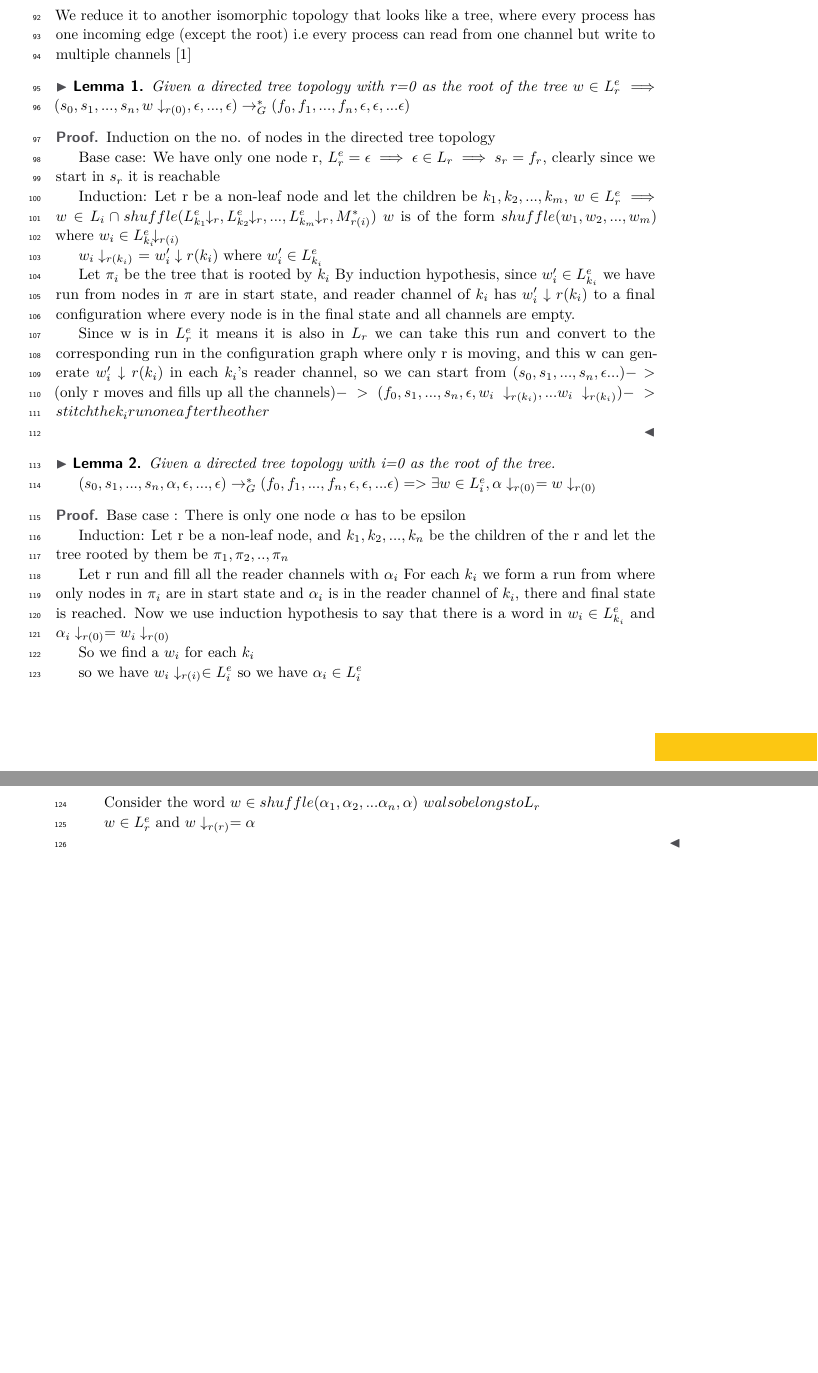
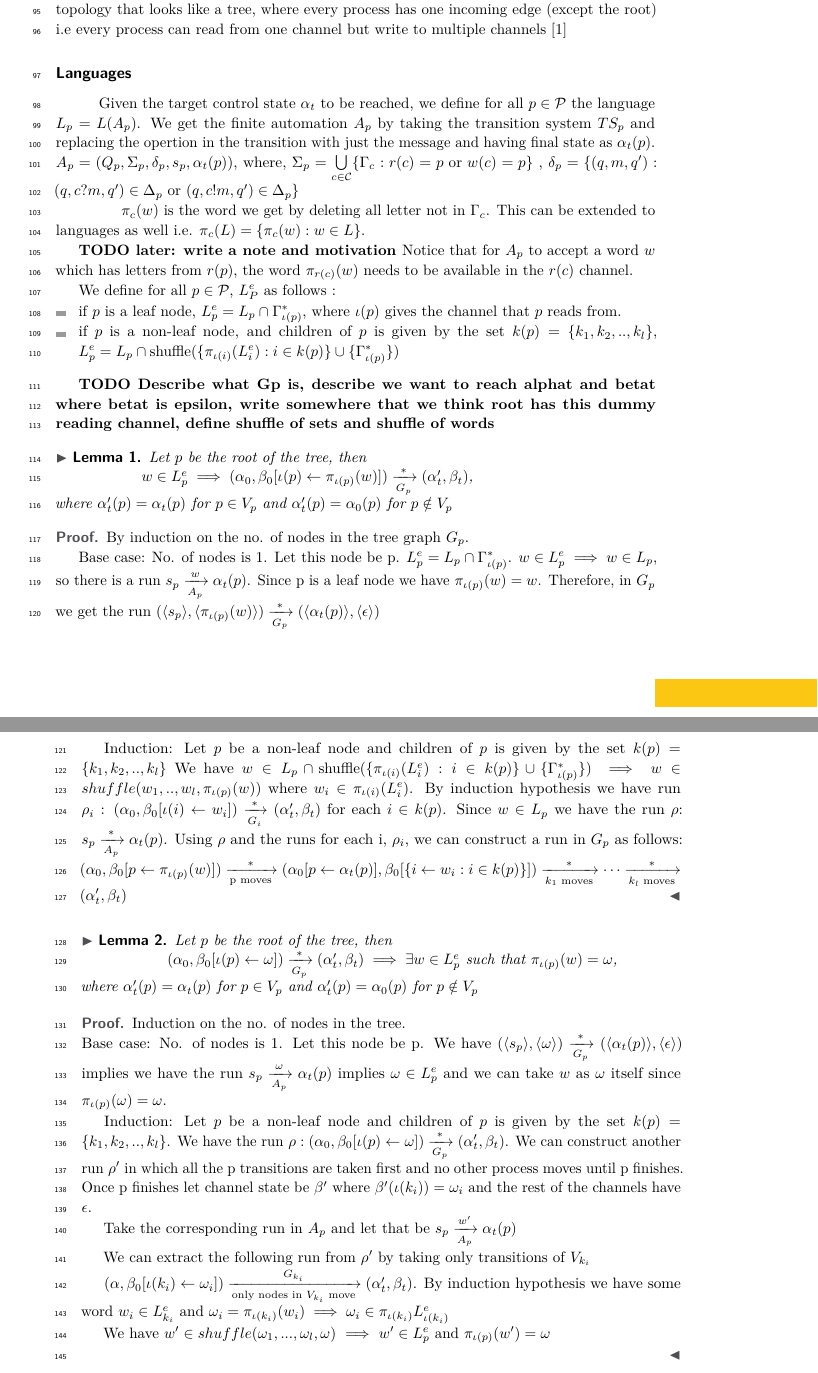
Before and after one commit to NamrathaG/CNTH, a LaTeX paper (lipics-v2019-authors/lipics-v2019-sample-article.tex): two parts of pages 3 and 4 of 4 before the commit and two parts of pages 3 and 4 of 5 after it, joined at a grey line, cut so that both start at the same text, the shorter picture padded with empty space. Compiled offline with pdfLaTeX.

Commit message:
added lemmas

```diff
--- a/lipics-v2019-authors/lipics-v2019-sample-article.tex
+++ b/lipics-v2019-authors/lipics-v2019-sample-article.tex
@@ -165 +176,2 @@ The reachability problem is to ask whether we can reach a target configuration w
 
+\hspace*{1cm}given such an acyclic topology the reachability problem can be reduced to one in which the target state is reached only if the queue is empty.
@@ -180,68 +179,73 @@ We reduce it to another isomorphic topology that looks like a tree, where every
 
 
 
+\paragraph*{Languages}
 
+\hspace*{1cm}Given the target control state $\alpha_t$  to be reached, we define for all $p \in \mathcal{P}$ the language $L_p = L(A_p)$. We get the finite automation $A_p$ by taking the transition system $TS_p$ and replacing the opertion in the transition with just the message and having final state as $\alpha_t(p)$. \\
+\hspace{5cm} $A_p= (Q_p, \Sigma_p, \delta_p, s_p, \alpha_t(p))$,
+where, $\Sigma_p = \bigcup\limits_{c \in \mathcal{C}} \{ \Gamma_c : r(c) = p \text{ or } w(c) = p\}$ , $\delta_p = \{(q, m, q') : (q, c?m, q') \in \Delta_p \text{ or } (q, c!m, q') \in \Delta_p\}$
+
+\hspace*{1cm}$\pi_c(w)$ is the word we get by deleting all letter not in $\Gamma_c$. This can be extended to languages as well i.e. $\pi_c(L) = \{ \pi_c(w) : w \in L\}$.
+
+\textbf{TODO later: write a note and motivation }Notice that for $A_p$ to accept a word $w$ which has letters from $r(p)$, the word $\pi_{r(c)}(w)$ needs to be available in the $r(c)$ channel.
+
+We define for all $p \in \mathcal{P}$, $L_P^e$ as follows :
+\begin{itemize}
+    \item if $p$ is a leaf node, $L_p^e = L_p \cap \Gamma_{\iota(p)}^*$, where $\iota(p)$ gives the channel that $p$ reads from.
+    \item if $p$ is a non-leaf node, and children of $p$ is given by the set $k(p) = \{k_1, k_2, .., k_l\}$, $L_p^e = L_p \cap \text{shuffle}(\{ \pi_{\iota(i)}(L_i^e)  : i \in k(p)\} \cup \{\Gamma_{\iota(p)}^*\})$
+\end{itemize}
+
+\textbf{TODO Describe what Gp is, describe we want to reach alphat and betat where betat is epsilon, write somewhere that we think root has this dummy reading channel, define shuffle of sets and shuffle of words}
 
 
 \begin{lemma}\label{testenv-lemma}
-Given a directed tree topology with r=0 as the root of the tree
-$w \in L_r^e \implies (s_0, s_1, ...,s_n, w \downarrow_{r(0)}, \epsilon, ...,\epsilon) \rightarrow_G^* (f_0, f_1, ..., f_n, \epsilon, \epsilon, ... \epsilon)$
+
+Let $p$ be the root of the tree, then \\
+\hspace*{2cm}$w \in L_p^e \implies (\alpha_0, \beta_0[\iota(p) \leftarrow \pi_{\iota(p)}(w) ]) \xrightarrow[G_p]{*} (\alpha_t', \beta_t)$, \\
+where $\alpha_t'(p) = \alpha_t(p) \text{ for } p \in V_p  \text{ and } \alpha_t'(p) = \alpha_0(p) \text{ for } p \notin V_p$
 \end{lemma}
 
+\begin{proof} By induction on the no. of nodes in the tree graph $G_p$.
 
-\begin{proof}
-Induction on the no. of nodes in the directed tree topology
+Base case: No. of nodes is 1. Let this node be p. $L_p^e = L_p \cap \Gamma_{\iota(p)}^*$. $w \in L_p^e \implies w \in L_p$, so there is a run  $s_p \xrightarrow[A_p]{w} \alpha_t(p)$. Since p is a leaf node we have $\pi_{\iota(p)}(w) = w$. Therefore, in $G_p$ we get the run $(\langle s_p \rangle , \langle \pi_{\iota(p)}(w) \rangle ) \xrightarrow[G_p]{*} (\langle \alpha_t(p) \rangle , \langle \epsilon \rangle )$
 
-Base case: We have only one node r,  $L_r^e = {\epsilon} \implies \epsilon \in L_r \implies s_r = f_r$, clearly since we start in $s_r$ it is reachable
-
-Induction:
-Let r be a non-leaf node and let the children be $k_1, k_2, ..., k_m$,
-$w \in L_r^e \implies w \in L_i \cap shuffle(L_{k_1}^e\!\!\!\downarrow_{r}, L_{k_2}^e\!\!\!\downarrow_{r}, ..., L_{k_m}^e\!\!\!\downarrow_{r}, M_{r(i)}^*)$
-$w$ is of the form $shuffle(w_1, w_2, ..., w_m)$ where $w_i \in L_{k_i}^e\!\!\!\downarrow_{r(i)}$
-
-$w_i\downarrow_{r(k_i)}$ = $w_i'\downarrow{r(k_i)}$ where $w_i' \in L_{k_i}^e$
-
-Let $\pi_i$ be the tree that is rooted by $k_i$
-By induction hypothesis, since $w_i' \in L_{k_i}^e$ we have run from nodes in $\pi$ are in start state, and reader channel of $k_i$ has $w_i'\downarrow{r(k_i)}$
-to a final configuration where every node is in the final state and all channels are empty.
-
-Since w is in $L_r^e$ it means it is also in $L_r$ we can take this run and convert to the corresponding run in the configuration graph where only r is moving,
-and this w can generate $w_i'\downarrow{r(k_i)}$ in each $k_i$'s reader channel, so we can start from $(s_0, s_1,...,s_n, \epsilon ...) -> (\text{only r moves and fills up all the channels}) -> (f_0, s_1, ..., s_n,\epsilon, w_i\downarrow_{r(k_i)}, ... w_i\downarrow_{r(k_i)} ) -> stitch the k_i run one after the other$
-
-
+Induction: Let $p$ be a non-leaf node and children of $p$ is given by the set $k(p) = \{k_1, k_2, .., k_l\}$  We have $w \in  L_p \cap \text{shuffle}(\{ \pi_{\iota(i)}(L_i^e)  : i \in k(p)\} \cup \{\Gamma_{\iota(p)}^*\})$
+$\implies w \in shuffle(w_1,.., w_l,\pi_{\iota(p)}(w) )$ where $w_i \in \pi_{\iota(i)}(L_i^e)$.
+By induction hypothesis we have run $\rho_i$ : $(\alpha_0, \beta_0[\iota(i) \leftarrow w_i]) \xrightarrow[G_i]{*} (\alpha_t', \beta_t)$ for each $i \in k(p)$.
+Since $w \in L_p$ we have the run $\rho$:  $s_p \xrightarrow[A_p]{*} \alpha_t(p)$.
+Using $\rho$ and the runs for each i, $\rho_i$, we can construct a run in $G_p$ as follows:
+$(\alpha_0, \beta_0[p \leftarrow \pi_{\iota(p)}(w)]) \xrightarrow[\text{p moves}]{*} (\alpha_0[p \leftarrow \alpha_t(p)], \beta_0[\{i \leftarrow w_i : i \in k(p)\}]) \xrightarrow[\text{$k_1$ moves}]{*} \cdots \xrightarrow[\text{$k_l$ moves}]{*} (\alpha_t', \beta_t) $
 \end{proof}
 
 
 
 
 \begin{lemma}\label{testenv-lemma}
-Given a directed tree topology with i=0 as the root of the tree.
 
-$(s_0, s_1, ...,s_n, \alpha, \epsilon, ...,\epsilon) \rightarrow_G^* (f_0, f_1, ..., f_n, \epsilon, \epsilon, ... \epsilon) => \exists w \in L_i^e,   \alpha \downarrow_{r(0)} = w \downarrow_{r(0)}$
+Let $p$ be the root of the tree, then \\
+\hspace*{2cm}$(\alpha_0, \beta_0[\iota(p) \leftarrow \omega]) \xrightarrow[G_p]{*} (\alpha_t', \beta_t) \implies \exists w \in L_p^e $ such that $\pi_{\iota(p)}(w) = \omega$, \\
+where $\alpha_t'(p) = \alpha_t(p) \text{ for } p \in V_p  \text{ and } \alpha_t'(p) = \alpha_0(p) \text{ for } p \notin V_p$
+
 
 \end{lemma}
 
 
 \begin{proof}
-    Base case : There is only one node $\alpha$ has to be epsilon
+Induction on the no. of nodes in the tree. \\
+Base case: No. of nodes is 1. Let this node be p. We have $(\langle s_p \rangle, \langle \omega \rangle ) \xrightarrow[G_p]{*} (\langle \alpha_t(p) \rangle, \langle \epsilon \rangle)$ implies we have the run $s_p \xrightarrow[A_p]{\omega } \alpha_t(p)$ implies $\omega \in L_p^e$ and we can take $w$ as $\omega$ itself since $\pi_{\iota(p)}(\omega) = \omega$.
 
-    Induction:
-    Let r be a non-leaf node, and $k_1, k_2, ..., k_n$ be the children of the r and let the tree rooted by them be $\pi_1, \pi_2, .., \pi_n$
+Induction: Let $p$ be a non-leaf node and children of $p$ is given by the set $k(p) = \{k_1, k_2, .., k_l\}$. We have the run $\rho: (\alpha_0, \beta_0[\iota(p) \leftarrow \omega]) \xrightarrow[G_p]{*} (\alpha_t', \beta_t)$.
+We can construct another run $\rho'$ in which all the p transitions are taken first and no other process moves until p finishes. Once p finishes let channel state be $\beta'$
+where $\beta'(\iota(k_i)) = \omega_i$ and the rest of the channels have $\epsilon$.
 
-    Let r run and fill all the reader channels with $\alpha_i$
-    For each $k_i$ we form a run from where only nodes in $\pi_i$ are in start state and $\alpha_i$ is in the reader channel of $k_i$, there and final state is reached. Now we use induction hypothesis to say that there is a word in $w_i \in L_{k_i}^e$ and $\alpha_i \downarrow_{r(0)} = w_i \downarrow_{r(0)}$
+Take the corresponding run in $A_p$ and let that be $s_p \xrightarrow[A_p]{w'} \alpha_t(p)$
 
-    So we find a $w_i$ for each $k_i$
+We can extract the following run from $\rho'$ by taking only transitions of $V_{k_i}$
 
-    so we have $w_i \downarrow_{r(i)} \in L_i^e$
-    so we have  $\alpha_i \in L_i^e$
+$(\alpha, \beta_0[\iota(k_i) \leftarrow \omega_i]) \xrightarrow[\text{only nodes in $V_{k_i}$ move}]{G_{k_i}} (\alpha_t', \beta_t)$. By induction hypothesis we have some word $w_i \in L_{k_i}^e$ and $\omega_i = \pi_{\iota(k_i)}(w_i) \implies \omega_i \in \pi_{\iota(k_i)}L_{\iota(k_i)}^e$
 
-    Consider the word $w \in shuffle(\alpha_1, \alpha_2,...\alpha_n, \alpha)$
-    $w also belongs to L_r$
-
-    $w \in L_r^e$ and $w \downarrow_{r(r)} = \alpha $
-
-
+We have $w' \in shuffle(\omega_1, ..., \omega_l, \omega)$
+$\implies$ $w' \in L_p^e$ and $\pi_{\iota(p)}(w') = \omega$
 
 
 \end{proof}
```
Also changed, not shown: lipics-v2019-authors/lipics-v2019-sample-article.pdf, lipics-v2019-authors/lipics-v2019-sample-article.tex (56 more changed lines), 6 other files. Lines whose indentation alone changed are shown as unchanged.
